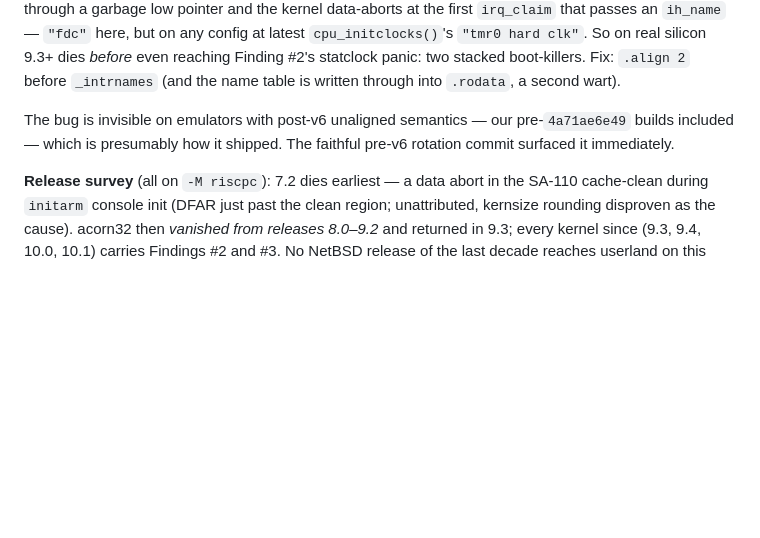
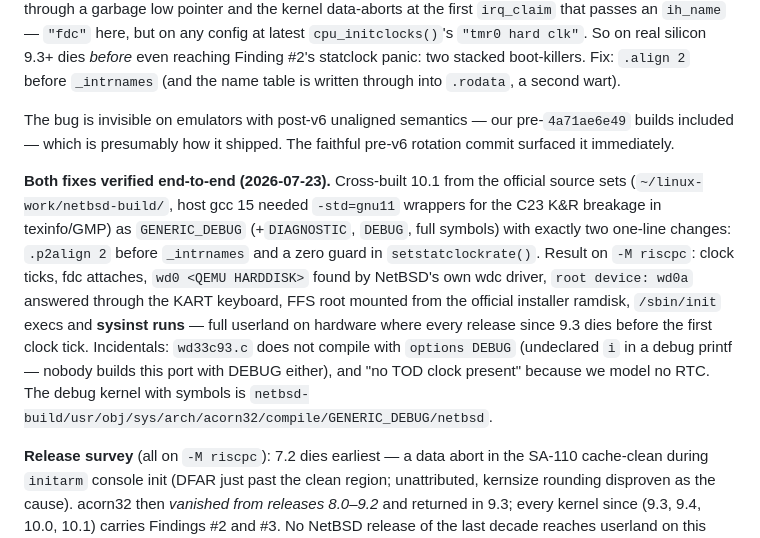
Before and after one commit to kmehltretter82/risc_pc_linux_emu, a Markdown page: PLAN.md, the part around the change. Drawn GitHub-style; blank space fills up the shorter version.

Commit message:
plan: NetBSD fixes verified - 10.1 reaches sysinst on the RiscPC
Cross-built NetBSD 10.1 from the official source sets with exactly the
two one-line fixes the findings called for: alignment before
_intrnames and a zero guard in setstatclockrate. The kernel boots,
the clock ticks, NetBSD's wdc driver finds the IDE model, the root
device prompt is answered through the KART keyboard, the installer
ramdisk's FFS root mounts, and sysinst runs. Full userland on a
machine where every official release since 9.3 panics before the
first clock tick.

That closes the loop for the upstream report: not just forensics on
why the shipped kernels die, but a demonstration that two one-line
patches turn them into a working system, reproducible in an emulator
anyone can run.

Third-guest validation in passing: VIDC20 renders sysinst's curses UI,
the KART keyboard drives it, and the MMIO IDE model serves the FFS
root - each now exercised by Linux, NetBSD and the hardware itself.

Assisted-by: Claude:claude-fable-5

```diff
--- a/PLAN.md
+++ b/PLAN.md
@@ -313,6 +313,22 @@ The bug is invisible on emulators with post-v6 unaligned semantics —
 our pre-`4a71ae6e49` builds included — which is presumably how it
 shipped. The faithful pre-v6 rotation commit surfaced it immediately.
 
+**Both fixes verified end-to-end (2026-07-23).** Cross-built 10.1 from
+the official source sets (`~/linux-work/netbsd-build/`, host gcc 15
+needed `-std=gnu11` wrappers for the C23 K&R breakage in texinfo/GMP)
+as `GENERIC_DEBUG` (+`DIAGNOSTIC`, `DEBUG`, full symbols) with exactly
+two one-line changes: `.p2align 2` before `_intrnames` and a zero guard
+in `setstatclockrate()`. Result on `-M riscpc`: clock ticks, fdc
+attaches, `wd0 <QEMU HARDDISK>` found by NetBSD's own wdc driver,
+`root device: wd0a` answered through the KART keyboard, FFS root
+mounted from the official installer ramdisk, `/sbin/init` execs and
+**sysinst runs** — full userland on hardware where every release since
+9.3 dies before the first clock tick. Incidentals: `wd33c93.c` does not
+compile with `options DEBUG` (undeclared `i` in a debug printf —
+nobody builds this port with DEBUG either), and "no TOD clock present"
+because we model no RTC. The debug kernel with symbols is
+`netbsd-build/usr/obj/sys/arch/acorn32/compile/GENERIC_DEBUG/netbsd`.
+
 **Release survey** (all on `-M riscpc`): 7.2 dies earliest — a data
 abort in the SA-110 cache-clean during `initarm` console init (DFAR
 just past the clean region; unattributed, kernsize rounding disproven
```
